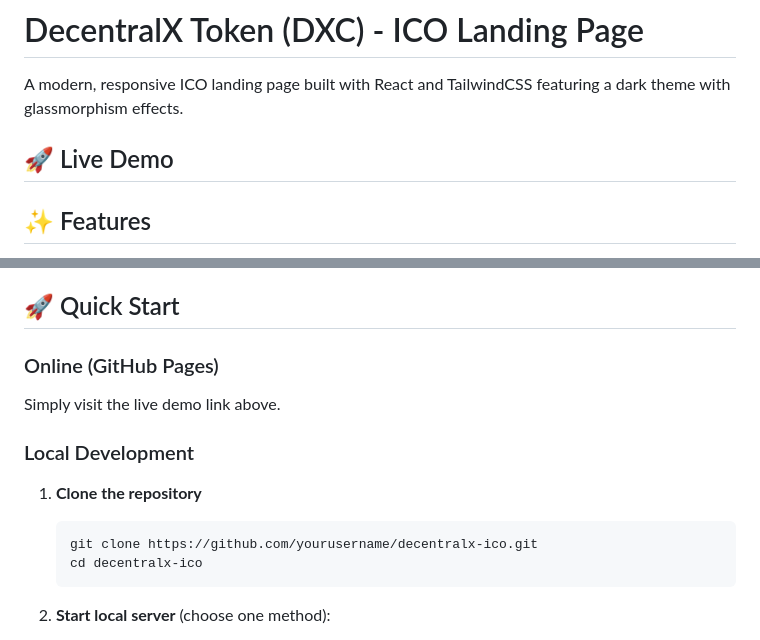
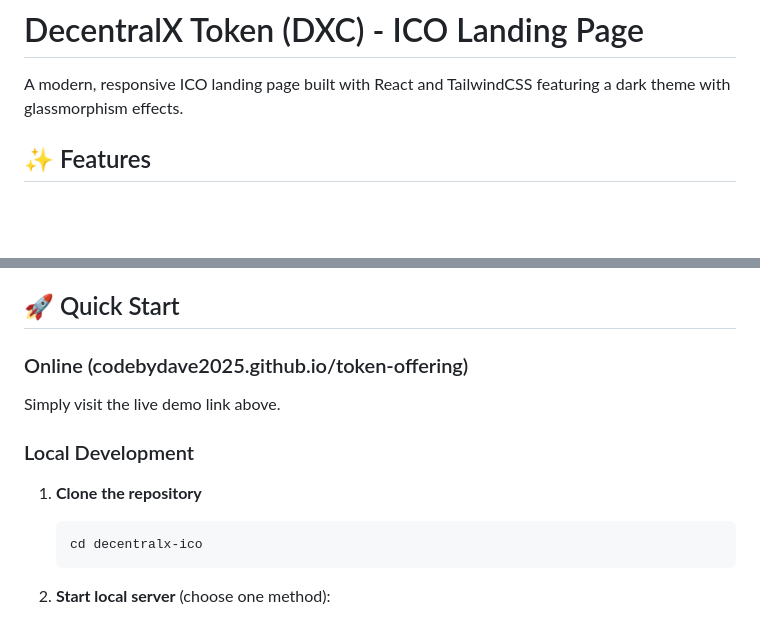
Before and after one commit to codebydave2025/token-offering, a Markdown page: README.md, 2 parts joined by grey strips. Drawn GitHub-style; blank space fills up the shorter version.

````diff
--- a/README.md
+++ b/README.md
@@ -1,9 +1,6 @@
 # DecentralX Token (DXC) - ICO Landing Page
 
 A modern, responsive ICO landing page built with React and TailwindCSS featuring a dark theme with glassmorphism effects.
-
-## 🚀 Live Demo
-
 
 ## ✨ Features
 
@@ -35,14 +32,13 @@ A modern, responsive ICO landing page built with React and TailwindCSS featuring
 
 ## 🚀 Quick Start
 
-### Online (GitHub Pages)
+### Online (codebydave2025.github.io/token-offering)
 Simply visit the live demo link above.
 
 ### Local Development
 
 1. **Clone the repository**
-   ```bash
-   git clone https://github.com/yourusername/decentralx-ico.git
+   ```bash https://github.com/codebydave2025/token-offering.git
    cd decentralx-ico
    ```
 
````
